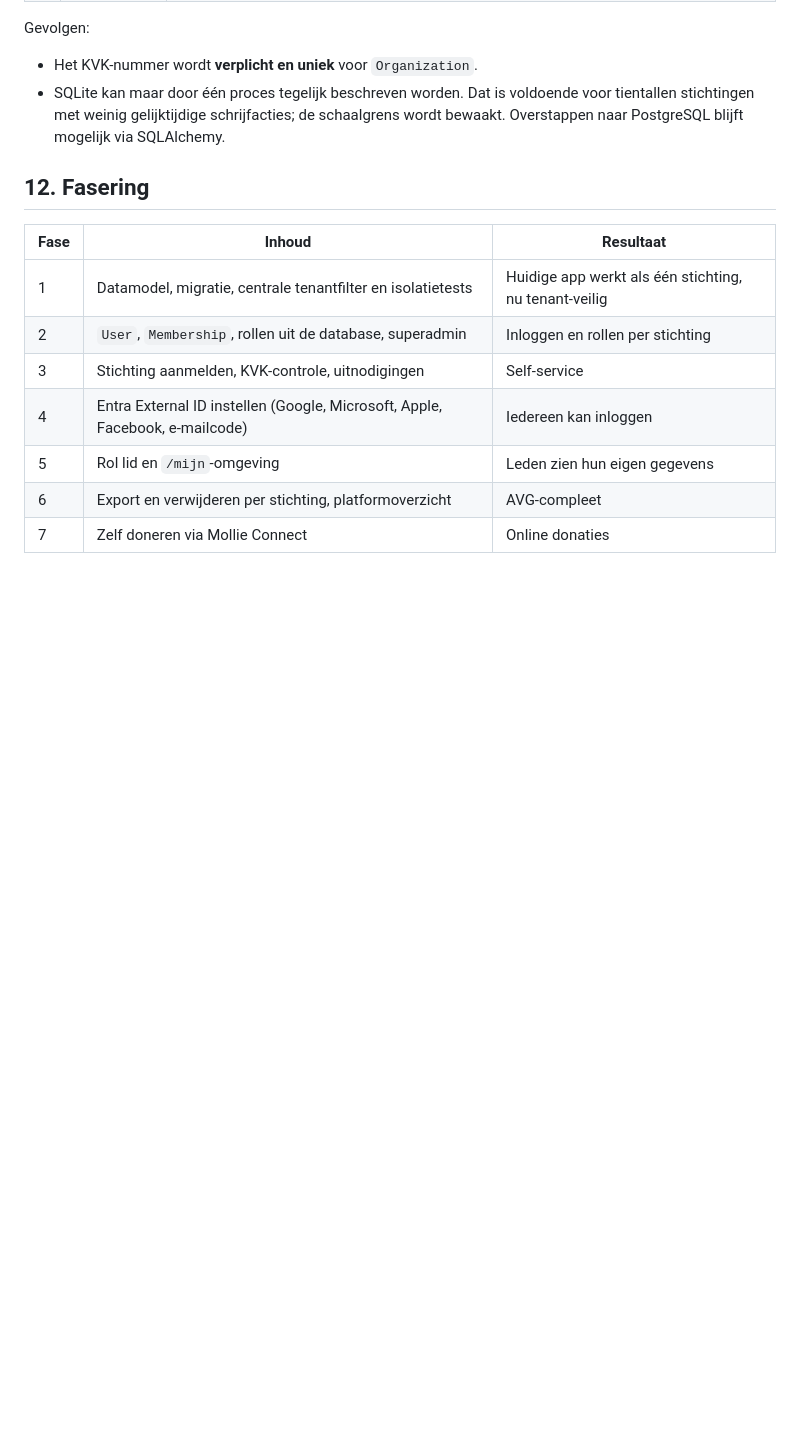
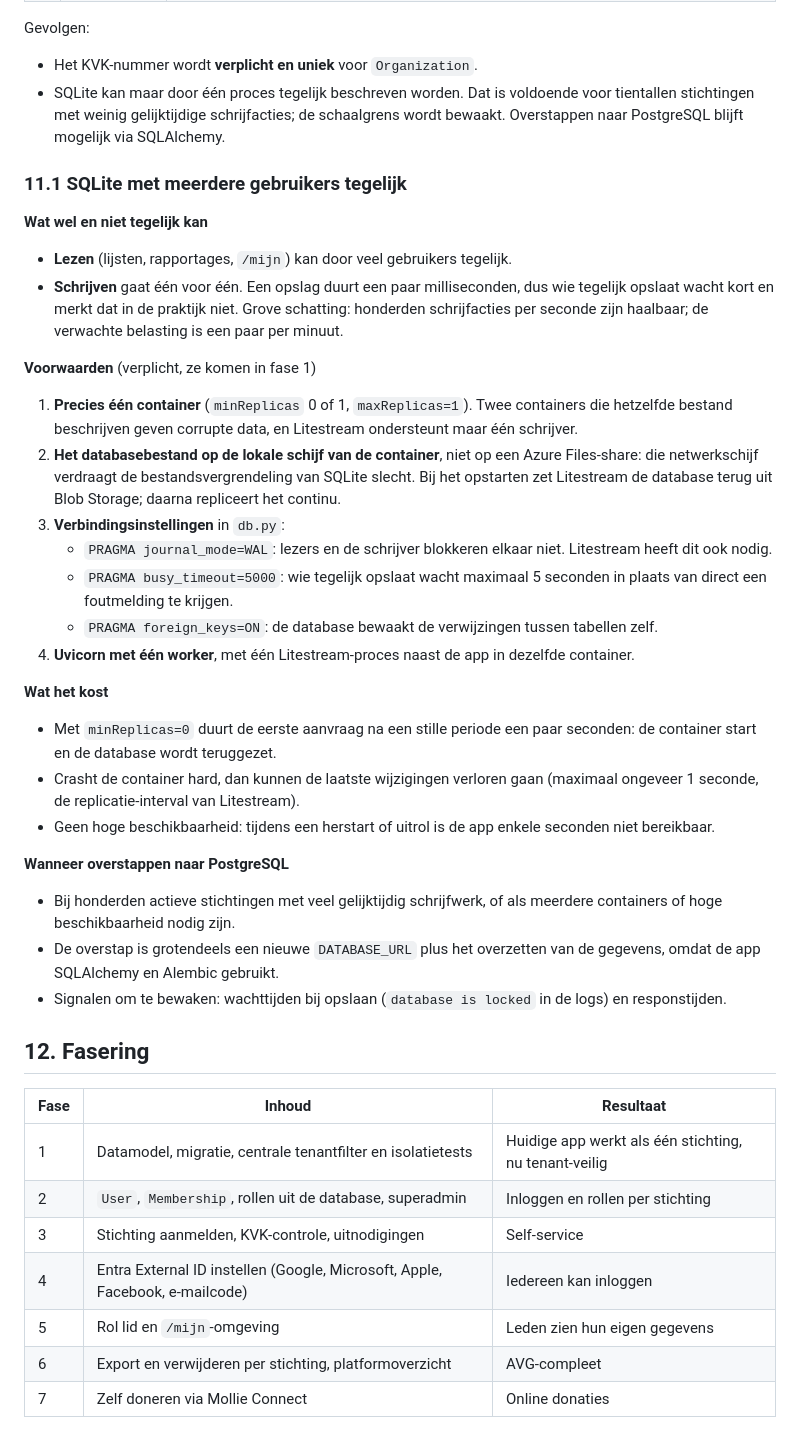
Before and after one commit to muratbalasar/ashab-al-jannah, a Markdown page: 3-MultiTenantOntwerp.md, the part around the change. Rendered like a GitHub page; blank space fills up the shorter version.

Commit message:
Ontwerp: SQLite-gelijktijdigheid (11.1)
Co-authored-by: Copilot <223556219+Copilot@users.noreply.github.com>

```diff
--- a/3-MultiTenantOntwerp.md
+++ b/3-MultiTenantOntwerp.md
@@ -272,6 +272,44 @@ Gevolgen:
 - SQLite kan maar door één proces tegelijk beschreven worden. Dat is voldoende voor tientallen
   stichtingen met weinig gelijktijdige schrijfacties; de schaalgrens wordt bewaakt.
   Overstappen naar PostgreSQL blijft mogelijk via SQLAlchemy.
+
+### 11.1 SQLite met meerdere gebruikers tegelijk
+
+**Wat wel en niet tegelijk kan**
+- **Lezen** (lijsten, rapportages, `/mijn`) kan door veel gebruikers tegelijk.
+- **Schrijven** gaat één voor één. Een opslag duurt een paar milliseconden, dus wie tegelijk
+  opslaat wacht kort en merkt dat in de praktijk niet. Grove schatting: honderden schrijfacties
+  per seconde zijn haalbaar; de verwachte belasting is een paar per minuut.
+
+**Voorwaarden** (verplicht, ze komen in fase 1)
+1. **Precies één container** (`minReplicas` 0 of 1, `maxReplicas=1`). Twee containers die
+   hetzelfde bestand beschrijven geven corrupte data, en Litestream ondersteunt maar één schrijver.
+2. **Het databasebestand op de lokale schijf van de container**, niet op een Azure Files-share:
+   die netwerkschijf verdraagt de bestandsvergrendeling van SQLite slecht. Bij het opstarten zet
+   Litestream de database terug uit Blob Storage; daarna repliceert het continu.
+3. **Verbindingsinstellingen** in `db.py`:
+   - `PRAGMA journal_mode=WAL`: lezers en de schrijver blokkeren elkaar niet. Litestream heeft
+     dit ook nodig.
+   - `PRAGMA busy_timeout=5000`: wie tegelijk opslaat wacht maximaal 5 seconden in plaats van
+     direct een foutmelding te krijgen.
+   - `PRAGMA foreign_keys=ON`: de database bewaakt de verwijzingen tussen tabellen zelf.
+4. **Uvicorn met één worker**, met één Litestream-proces naast de app in dezelfde container.
+
+**Wat het kost**
+- Met `minReplicas=0` duurt de eerste aanvraag na een stille periode een paar seconden: de
+  container start en de database wordt teruggezet.
+- Crasht de container hard, dan kunnen de laatste wijzigingen verloren gaan (maximaal ongeveer
+  1 seconde, de replicatie-interval van Litestream).
+- Geen hoge beschikbaarheid: tijdens een herstart of uitrol is de app enkele seconden niet bereikbaar.
+
+**Wanneer overstappen naar PostgreSQL**
+- Bij honderden actieve stichtingen met veel gelijktijdig schrijfwerk, of als meerdere containers
+  of hoge beschikbaarheid nodig zijn.
+- De overstap is grotendeels een nieuwe `DATABASE_URL` plus het overzetten van de gegevens,
+  omdat de app SQLAlchemy en Alembic gebruikt.
+- Signalen om te bewaken: wachttijden bij opslaan (`database is locked` in de logs) en
+  responstijden.
+
 ## 12. Fasering
 
 | Fase | Inhoud | Resultaat |
```
